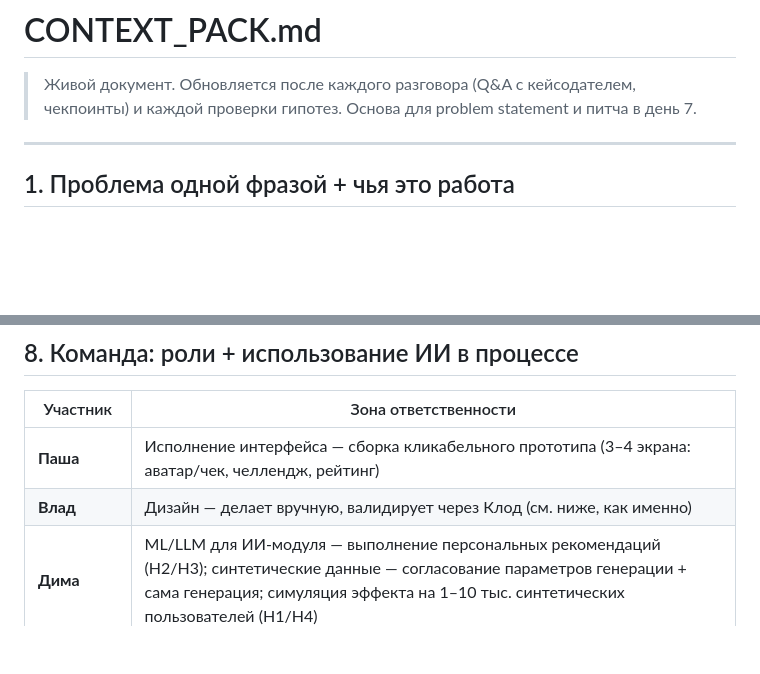
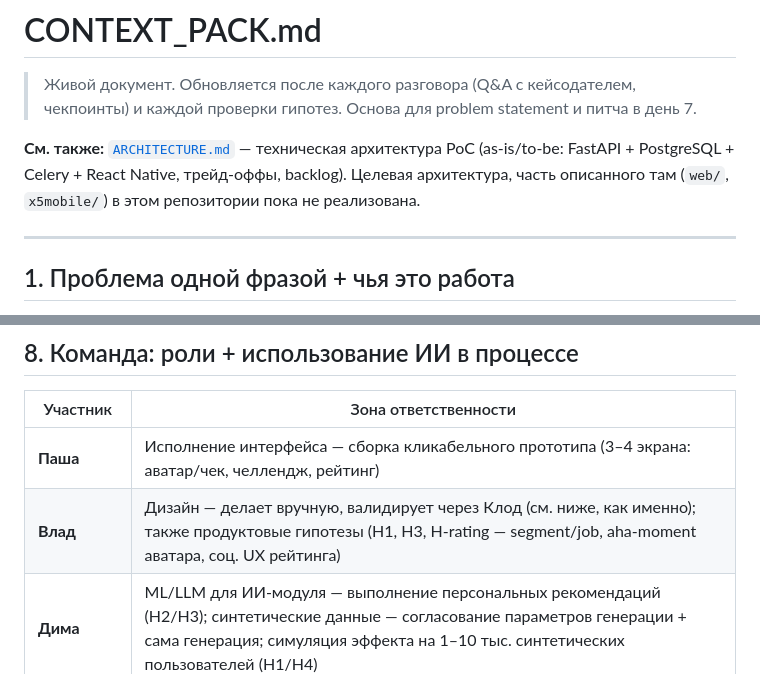
Before and after one commit to piligrimdev/x5hack, a Markdown page: CONTEXT_PACK.md, 2 parts joined by grey strips. Drawn GitHub-style; blank space fills up the shorter version.

Commit message:
context.md upd

```diff
--- a/CONTEXT_PACK.md
+++ b/CONTEXT_PACK.md
@@ -1,6 +1,8 @@
 # CONTEXT_PACK.md
 
 > Живой документ. Обновляется после каждого разговора (Q&A с кейсодателем, чекпоинты) и каждой проверки гипотез. Основа для problem statement и питча в день 7.
+
+**См. также:** [`ARCHITECTURE.md`](./ARCHITECTURE.md) — техническая архитектура PoC (as-is/to-be: FastAPI + PostgreSQL + Celery + React Native, трейд-оффы, backlog). Целевая архитектура, часть описанного там (`web/`, `x5mobile/`) в этом репозитории пока не реализована.
 
 ---
 
@@ -164,7 +166,7 @@
 | Участник | Зона ответственности |
 |---|---|
 | **Паша** | Исполнение интерфейса — сборка кликабельного прототипа (3–4 экрана: аватар/чек, челлендж, рейтинг) |
-| **Влад** | Дизайн — делает вручную, валидирует через Клод (см. ниже, как именно) |
+| **Влад** | Дизайн — делает вручную, валидирует через Клод (см. ниже, как именно); также продуктовые гипотезы (H1, H3, H-rating — segment/job, aha-moment аватара, соц. UX рейтинга) |
 | **Дима** | ML/LLM для ИИ-модуля — выполнение персональных рекомендаций (H2/H3); синтетические данные — согласование параметров генерации + сама генерация; симуляция эффекта на 1–10 тыс. синтетических пользователей (H1/H4) |
 | ⚠️ **не закрыто** | Юнит-экономика/правила начисления (H4), антифрод (H6, если решим делать) — пока без явного владельца, распределить |
 
```
